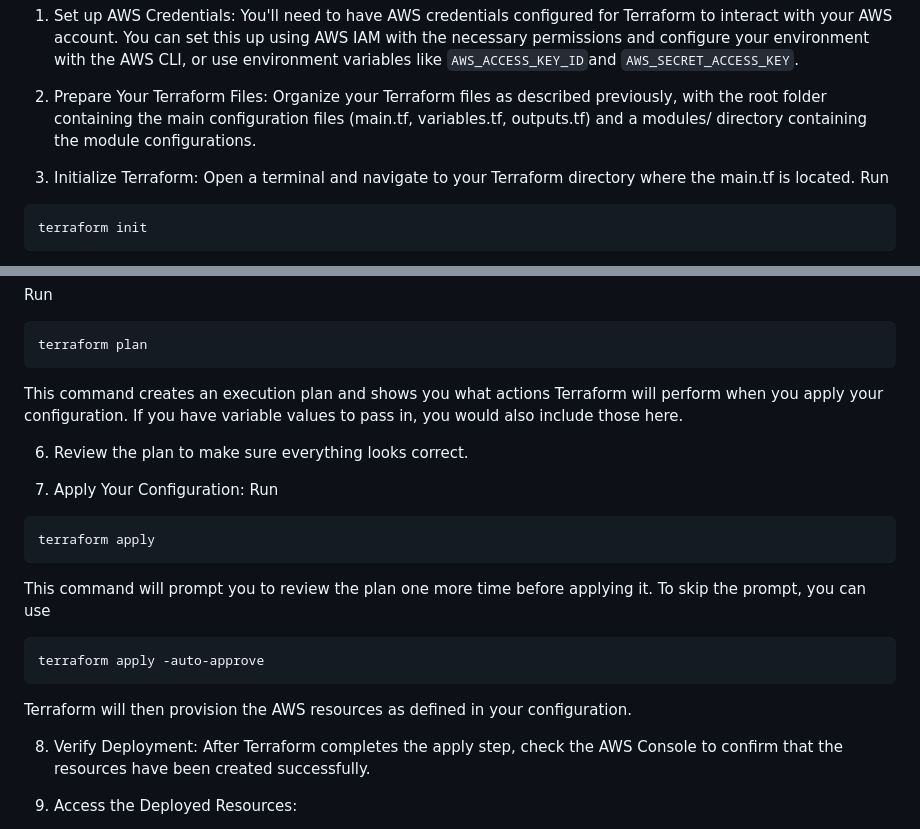
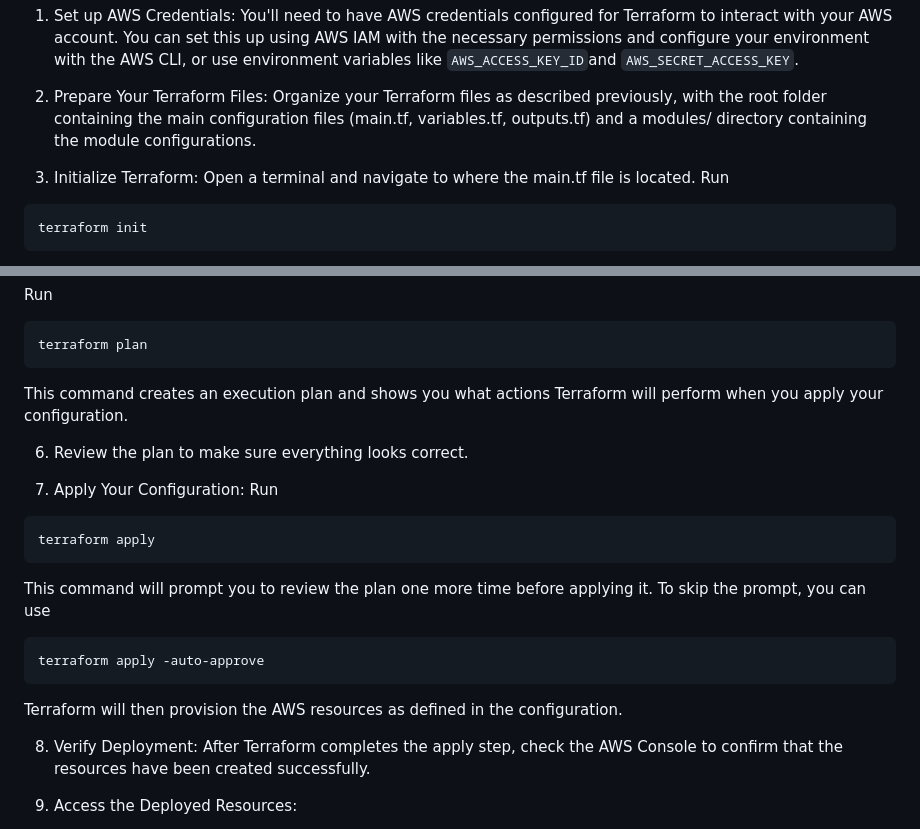
Before and after one commit to ianjum99/QS-tech-test, a Markdown page: README.md, 2 parts joined by grey strips. GitHub-like rendering.

````diff
--- a/README.md
+++ b/README.md
@@ -74,7 +74,7 @@ You'll need to have AWS credentials configured for Terraform to interact with yo
 Organize your Terraform files as described previously, with the root folder containing the main configuration files (main.tf, variables.tf, outputs.tf) and a modules/ directory containing the module configurations.
 
 3. Initialize Terraform:
-Open a terminal and navigate to your Terraform directory where the main.tf is located.
+Open a terminal and navigate to where the main.tf file is located.
 Run
 ```
 terraform init
@@ -90,7 +90,7 @@ Run
 ```
 terraform plan
 ```
-This command creates an execution plan and shows you what actions Terraform will perform when you apply your configuration. If you have variable values to pass in, you would also include those here.
+This command creates an execution plan and shows you what actions Terraform will perform when you apply your configuration.
 
 6. Review the plan to make sure everything looks correct.
 
@@ -103,7 +103,7 @@ This command will prompt you to review the plan one more time before applying it
 ```
 terraform apply -auto-approve
 ```
-Terraform will then provision the AWS resources as defined in your configuration.
+Terraform will then provision the AWS resources as defined in the configuration.
 
 8. Verify Deployment:
 After Terraform completes the apply step, check the AWS Console to confirm that the resources have been created successfully.
````
